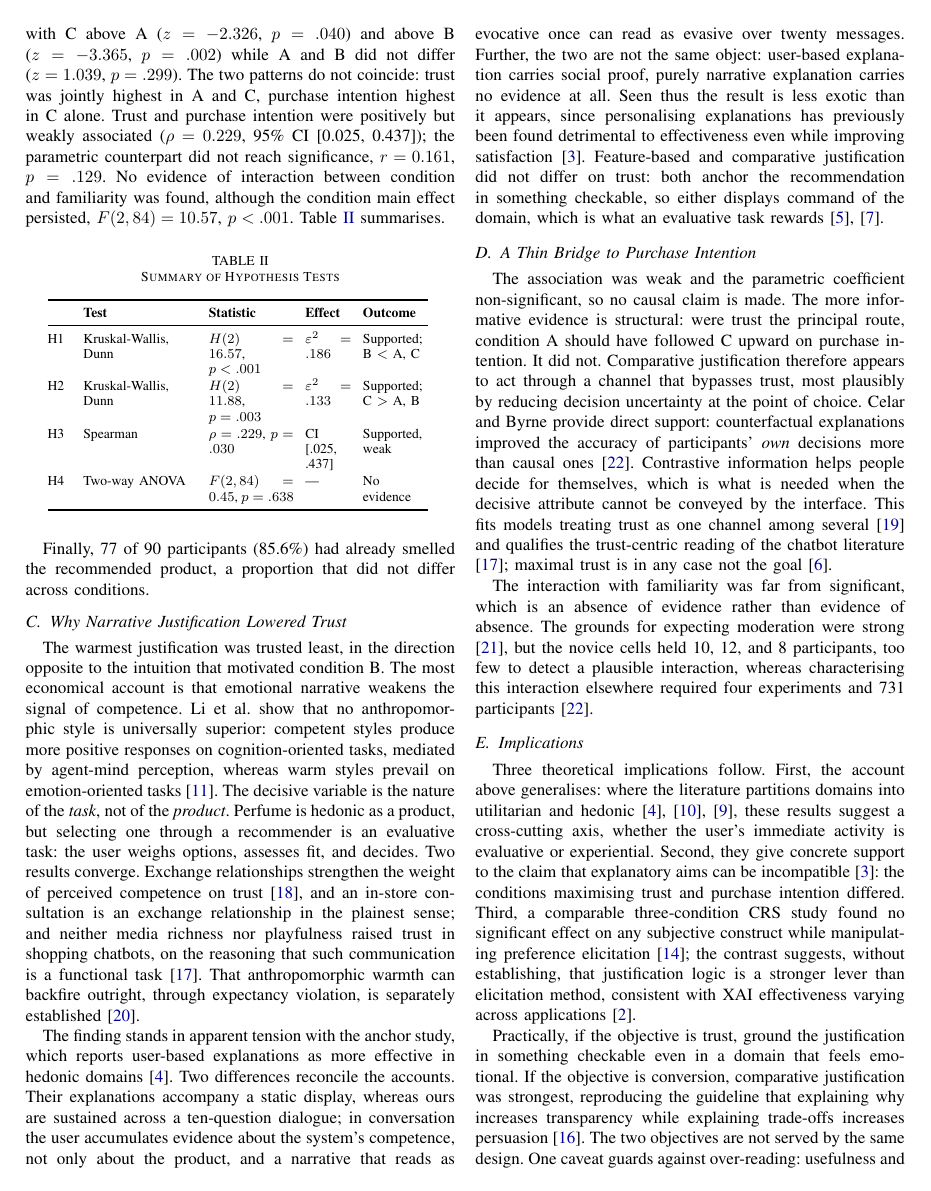
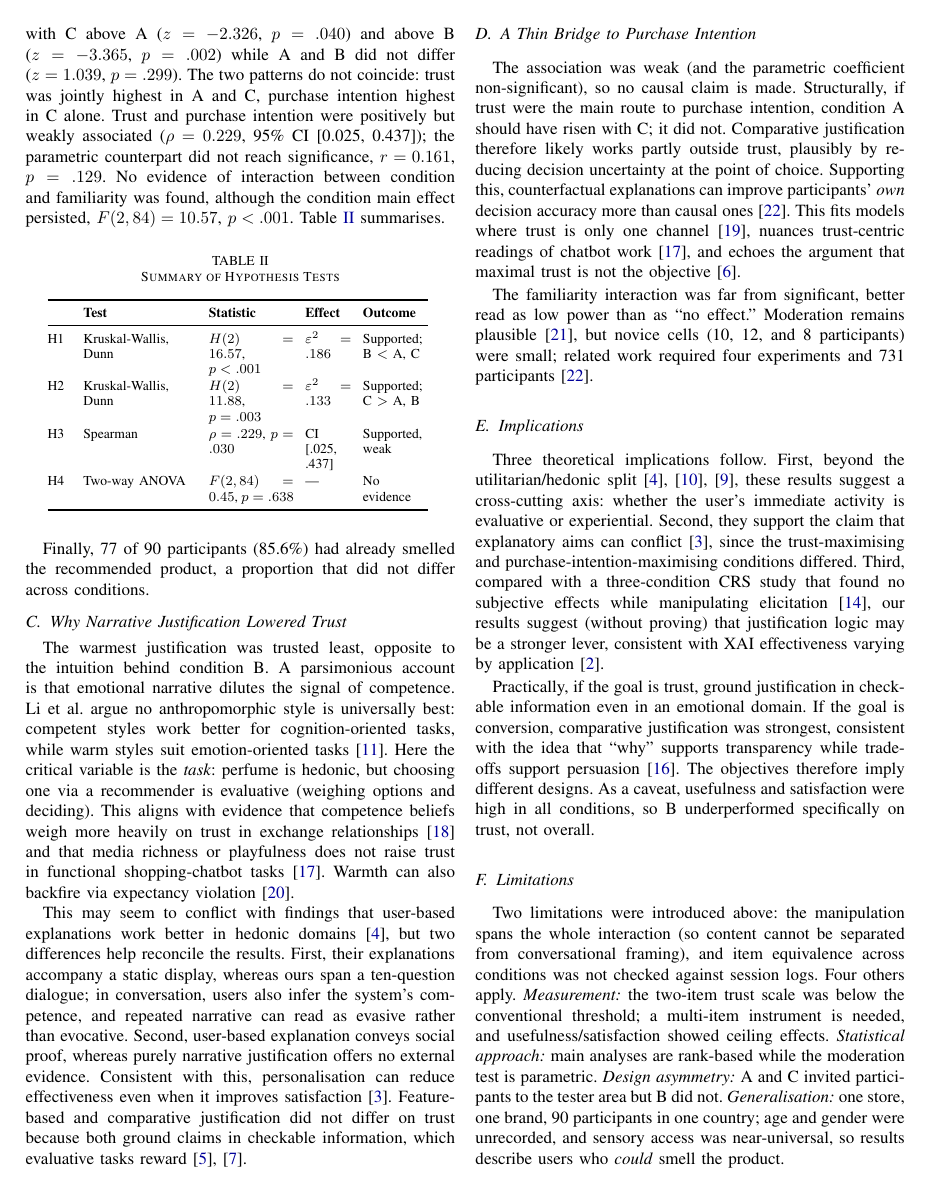
Before and after one commit to rssdsyndt/IEEE-conference-1, a LaTeX paper (main-2.tex): page 5 of 7 before the commit and page 5 of 6 after it. Compiled offline with pdfLaTeX; a missing font is replaced by an installed copy or a similar font; a LaTeX package or settings file that is missing is left out.

Commit message:
Updates from Overleaf

```diff
--- a/main-2.tex
+++ b/main-2.tex
@@ -450,72 +450,64 @@ proportion that did not differ across conditions.
 
 \subsection{Why Narrative Justification Lowered Trust}
 
-The warmest justification was trusted least, in the direction opposite to the intuition
-that motivated condition B. The most economical account is that emotional narrative weakens the signal of competence.
-Li et al. show that no anthropomorphic style is universally superior: competent styles
-produce more positive responses on cognition-oriented tasks, mediated by agent-mind
-perception, whereas warm styles prevail on emotion-oriented tasks \cite{libaoku2024}. The
-decisive variable is the nature of the \textit{task}, not of the \textit{product}. Perfume
-is hedonic as a product, but selecting one through a recommender is an evaluative task: the
-user weighs options, assesses fit, and decides. Two results converge. Exchange relationships
-strengthen the weight of perceived competence on trust \cite{cheng2022}, and an in-store
-consultation is an exchange relationship in the plainest sense; and neither media richness
-nor playfulness raised trust in shopping chatbots, on the reasoning that such communication
-is a functional task \cite{yen2021}. That anthropomorphic warmth can backfire outright,
-through expectancy violation, is separately established \cite{crolic2022}.
+The warmest justification was trusted least, opposite to the intuition behind condition B.
+A parsimonious account is that emotional narrative dilutes the signal of competence.
+Li et al. argue no anthropomorphic style is universally best: competent styles work better
+for cognition-oriented tasks, while warm styles suit emotion-oriented tasks \cite{libaoku2024}.
+Here the critical variable is the \textit{task}: perfume is hedonic, but choosing one via a
+recommender is evaluative (weighing options and deciding). This aligns with evidence that
+competence beliefs weigh more heavily on trust in exchange relationships \cite{cheng2022}
+and that media richness or playfulness does not raise trust in functional shopping-chatbot
+tasks \cite{yen2021}. Warmth can also backfire via expectancy violation \cite{crolic2022}.
 
-The finding stands in apparent tension with the anchor study, which reports user-based
-explanations as more effective in hedonic domains \cite{chen2024}. Two differences reconcile
-the accounts. Their explanations accompany a static display, whereas ours are sustained
-across a ten-question dialogue; in conversation the user accumulates evidence about the
-system's competence, not only about the product, and a narrative that reads as evocative
-once can read as evasive over twenty messages. Further, the two are not the same object:
-user-based explanation carries social proof, purely narrative explanation carries no
-evidence at all. Seen thus the result is less exotic than it appears, since personalising
-explanations has previously been found detrimental to effectiveness even while improving
-satisfaction \cite{tintarev2012}. Feature-based and comparative justification did not differ
-on trust: both anchor the recommendation in something checkable, so either displays command
-of the domain, which is what an evaluative task rewards \cite{brito2023}, \cite{wang2007}.
+This may seem to conflict with findings that user-based explanations work better in
+hedonic domains \cite{chen2024}, but two differences help reconcile the results. First,
+their explanations accompany a static display, whereas ours span a ten-question dialogue;
+in conversation, users also infer the system's competence, and repeated narrative can read
+as evasive rather than evocative. Second, user-based explanation conveys social proof,
+whereas purely narrative justification offers no external evidence. Consistent with this,
+personalisation can reduce effectiveness even when it improves satisfaction \cite{tintarev2012}.
+Feature-based and comparative justification did not differ on trust because both ground
+claims in checkable information, which evaluative tasks reward \cite{brito2023}, \cite{wang2007}.
 
 \subsection{A Thin Bridge to Purchase Intention}
 
-The association was weak and the parametric coefficient non-significant, so no causal claim
-is made. The more informative evidence is structural: were trust the principal route,
-condition A should have followed C upward on purchase intention. It did not. Comparative
-justification therefore appears to act through a channel that bypasses trust, most plausibly
-by reducing decision uncertainty at the point of choice. Celar and Byrne provide direct support: counterfactual explanations
-improved the accuracy of participants' \textit{own} decisions more than causal ones
-\cite{celar2023}. Contrastive information helps people decide for themselves, which is what
-is needed when the decisive attribute cannot be conveyed by the interface. This fits models
-treating trust as one channel among several \cite{liyang2025} and qualifies the
-trust-centric reading of the chatbot literature \cite{yen2021}; maximal trust is in any case
-not the goal \cite{naiseh2021}.
+The association was weak (and the parametric coefficient non-significant), so no causal
+claim is made. Structurally, if trust were the main route to purchase intention, condition A
+should have risen with C; it did not. Comparative justification therefore likely works partly
+outside trust, plausibly by reducing decision uncertainty at the point of choice. Supporting
+this, counterfactual explanations can improve participants' \textit{own} decision accuracy
+more than causal ones \cite{celar2023}. This fits models where trust is only one channel
+\cite{liyang2025}, nuances trust-centric readings of chatbot work \cite{yen2021}, and echoes
+the argument that maximal trust is not the objective \cite{naiseh2021}.
 
-The interaction with familiarity was far from significant, which is an absence of evidence
-rather than evidence of absence. The grounds for expecting moderation were strong
-\cite{bayer2023}, but the novice cells held 10, 12, and 8 participants, too few to detect a
-plausible interaction, whereas characterising this interaction elsewhere required four
-experiments and 731 participants \cite{celar2023}.
+The familiarity interaction was far from significant, better read as low power than as
+``no effect.'' Moderation remains plausible \cite{bayer2023}, but novice cells (10, 12, and 8
+participants) were small; related work required four experiments and 731 participants
+\cite{celar2023}.
 
 \subsection{Implications}
 
-Three theoretical implications follow. First, the account above generalises: where the
-literature partitions domains into utilitarian and hedonic \cite{chen2024},
-\cite{wangx2022}, \cite{varga2024}, these results suggest a cross-cutting axis, whether the
-user's immediate activity is evaluative or experiential. Second, they give concrete support
-to the claim that explanatory aims can be incompatible \cite{tintarev2012}: the conditions
-maximising trust and purchase intention differed. Third, a comparable three-condition CRS
-study found no significant effect on any subjective construct while manipulating preference
-elicitation \cite{ziegfeld2025}; the contrast suggests, without establishing, that
-justification logic is a stronger lever than elicitation method, consistent with XAI
-effectiveness varying across applications \cite{rong2024}.
+Three theoretical implications follow. First, beyond the utilitarian/hedonic split
+\cite{chen2024}, \cite{wangx2022}, \cite{varga2024}, these results suggest a cross-cutting
+axis: whether the user's immediate activity is evaluative or experiential. Second, they
+support the claim that explanatory aims can conflict \cite{tintarev2012}, since the
+trust-maximising and purchase-intention-maximising conditions differed. Third, compared with
+a three-condition CRS study that found no subjective effects while manipulating elicitation
+\cite{ziegfeld2025}, our results suggest (without proving) that justification logic may be a
+stronger lever, consistent with XAI effectiveness varying by application \cite{rong2024}.
 
-Practically, if the objective is trust, ground the justification in something checkable even
-in a domain that feels emotional. If the objective is conversion, comparative justification
-was strongest, reproducing the guideline that explaining why increases transparency while
-explaining trade-offs increases persuasion \cite{pu2012}. The two objectives are not served
-by the same design. One caveat guards against over-reading: usefulness and satisfaction were
-high in all conditions, so B underperformed specifically on trust, not globally.
+Practically, if the goal is trust, ground justification in checkable information even in an
+emotional domain. If the goal is conversion, comparative justification was strongest,
+consistent with the idea that ``why'' supports transparency while trade-offs support
+persuasion \cite{pu2012}. The objectives therefore imply different designs. As a caveat,
+usefulness and satisfaction were high in all conditions, so B underperformed specifically on
+trust, not overall.
 
 \subsection{Limitations}
 
+Two limitations were introduced above: the manipulation spans the whole interaction (so
+content cannot be separated from conversational framing), and item equivalence across
+conditions was not checked against session logs. Four others apply.
+\textit{Measurement:} the two-item trust scale was below the conventional threshold; a
+multi-item instrument is needed, and usefulness/satisfaction showed ceiling effects.
@@ -528 +514,5 @@ multi-item instrument is needed; usefulness and satisfaction showed ceiling effe
 \textit{Statistical approach:} main analyses are rank-based while the moderation test is
+parametric. \textit{Design asymmetry:} A and C invited participants to the tester area but B
+did not. \textit{Generalisation:} one store, one brand, 90 participants in one country; age
+and gender were unrecorded, and sensory access was near-universal, so results describe users
+who \textit{could} smell the product.
@@ -548,3 +532,4 @@ so designers in sensory domains face a trade-off rather than a ranking.
+design.
 
 Four directions follow. Holding elicitation constant while varying only the final
 justification would separate explanation content from conversational framing. Measuring
```
Also changed, not shown: main-2.tex (26 more changed lines).
